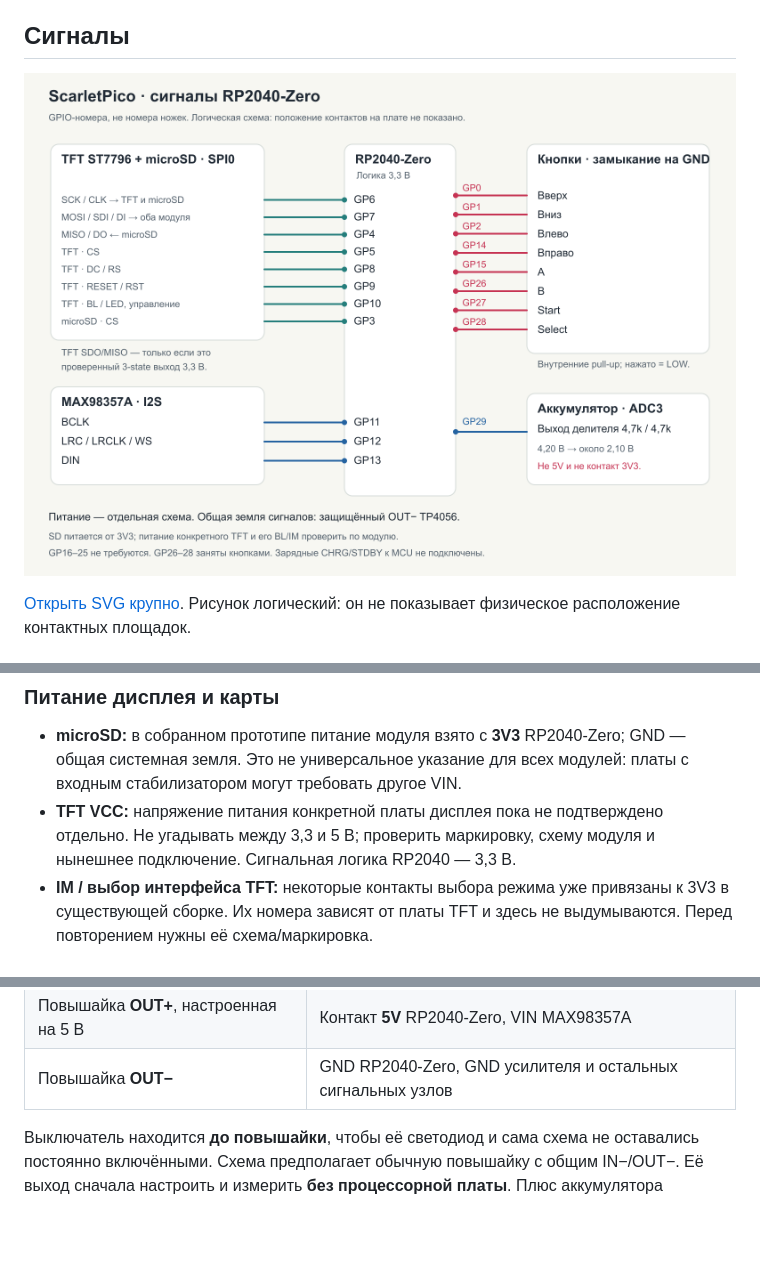
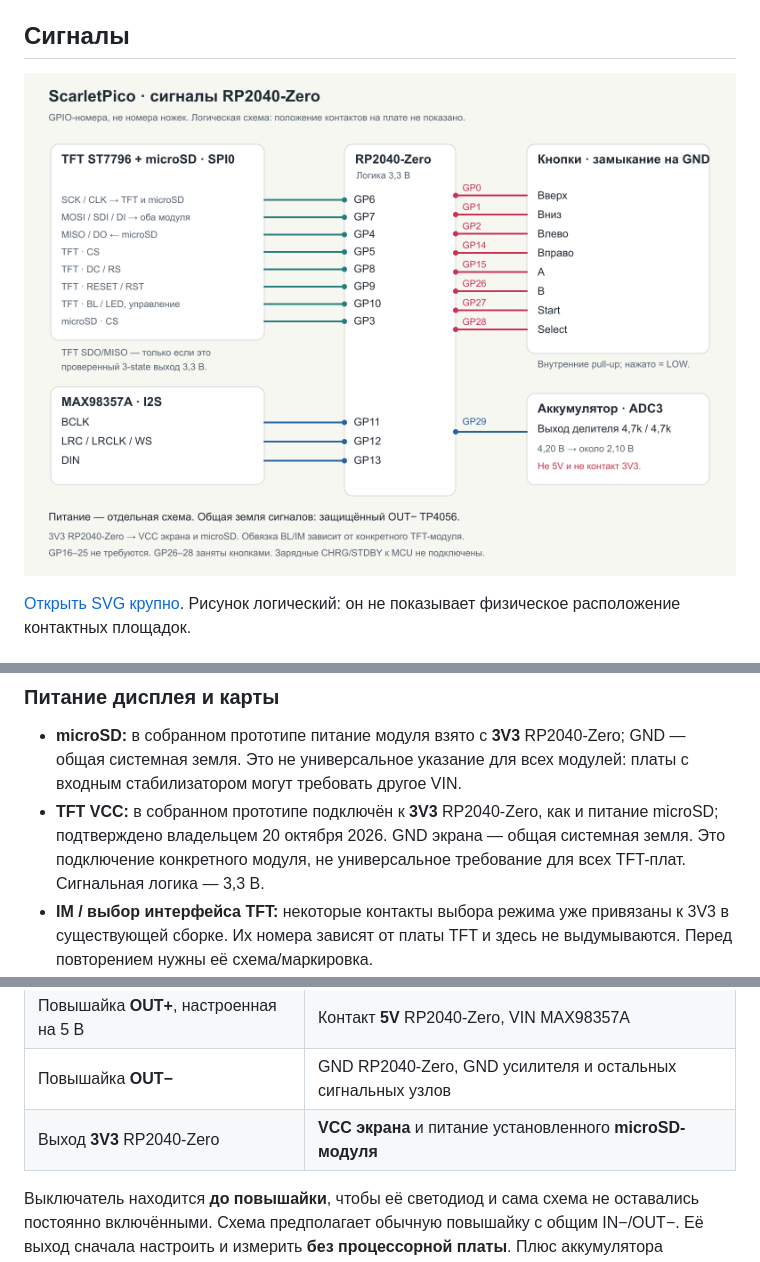
Before and after one commit to MiChiRose/scarletpico-color, a Markdown page: docs/PINOUT.md, 3 parts joined by grey strips. Drawn GitHub-style; pictures changed too: docs/assets/wiring-signals.png; blank space fills up the shorter version.

Commit message:
Document confirmed 3V3 supply for the TFT display

```diff
--- a/docs/PINOUT.md
+++ b/docs/PINOUT.md
@@ -50,9 +50,10 @@
 - **microSD:** в собранном прототипе питание модуля взято с **3V3** RP2040-Zero;
   GND — общая системная земля. Это не универсальное указание для всех
   модулей: платы с входным стабилизатором могут требовать другое VIN.
-- **TFT VCC:** напряжение питания конкретной платы дисплея пока не
-  подтверждено отдельно. Не угадывать между 3,3 и 5 В; проверить маркировку,
-  схему модуля и нынешнее подключение. Сигнальная логика RP2040 — 3,3 В.
+- **TFT VCC:** в собранном прототипе подключён к **3V3** RP2040-Zero,
+  как и питание microSD; подтверждено владельцем 20 октября 2026.
+  GND экрана — общая системная земля. Это подключение конкретного модуля,
+  не универсальное требование для всех TFT-плат. Сигнальная логика — 3,3 В.
 - **IM / выбор интерфейса TFT:** некоторые контакты выбора режима уже
   привязаны к 3V3 в существующей сборке. Их номера зависят от платы TFT и
   здесь не выдумываются. Перед повторением нужны её схема/маркировка.
@@ -117,6 +118,7 @@ GPIO не управляет. Не привязывать их произвол
 | TP4056 **OUT−** | Повышайка **IN−**, общая системная земля |
 | Повышайка **OUT+**, настроенная на 5 В | Контакт **5V** RP2040-Zero, VIN MAX98357A |
 | Повышайка **OUT−** | GND RP2040-Zero, GND усилителя и остальных сигнальных узлов |
+| Выход **3V3** RP2040-Zero | **VCC экрана** и питание установленного **microSD-модуля** |
 
 Выключатель находится **до повышайки**, чтобы её светодиод и сама схема
 не оставались постоянно включёнными. Схема предполагает обычную повышайку
```
Also changed, not shown: 2 other files.
